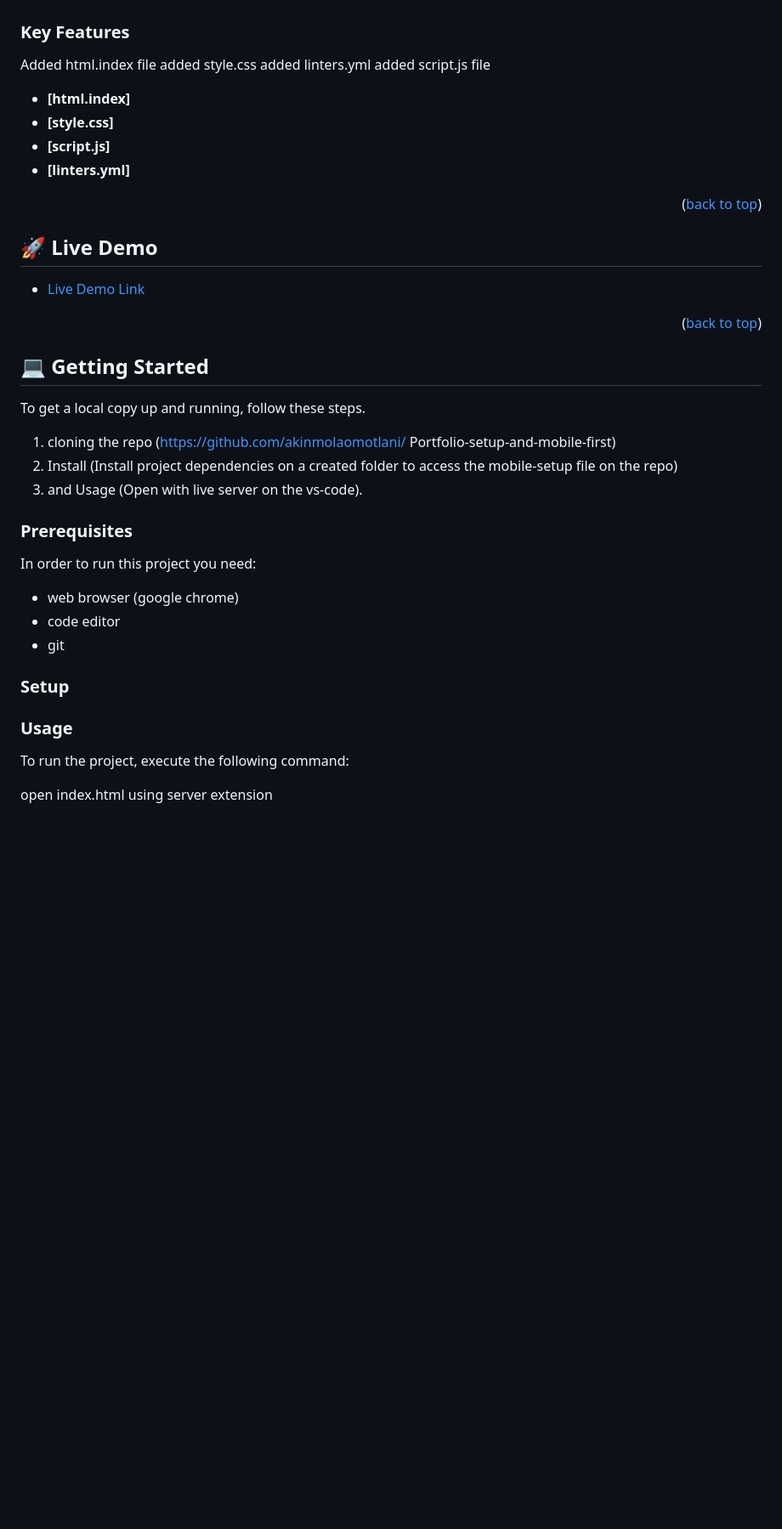
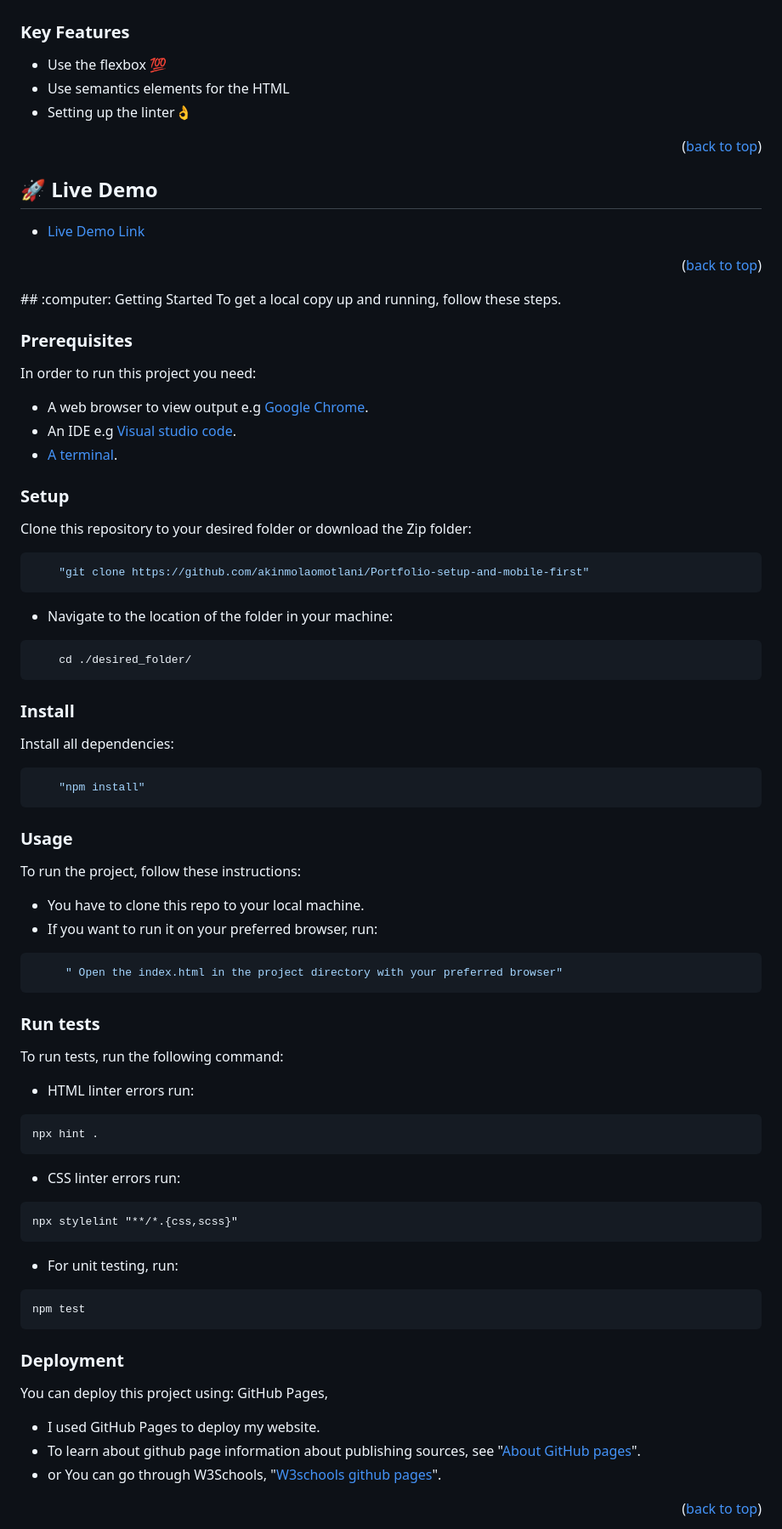
Before and after one commit to akinmolaomotlani/Portfolio-setup-and-mobile-first, a Markdown page: README.md, the part around the change printed below. Shown: that part at 85% size. GitHub-like rendering; folded sections open; blank space fills up the shorter version.

````diff
--- a/README.md
+++ b/README.md
@@ -50,66 +37,67 @@
 </details>
 
 <!-- Features -->
-
 ### Key Features <a name="key-features"></a>
-
-Added html.index file
-added style.css
-added linters.yml
-added script.js file
-
-- **[html.index]**
-- **[style.css]**
-- **[script.js]**
-- **[linters.yml]**
-
+- Use the flexbox :100:
+- Use semantics elements for  the HTML
+- Setting up the linter:ok_hand:
 <p align="right">(<a href="#readme-top">back to top</a>)</p>
 
 <!-- LIVE DEMO -->
-
-## 🚀 Live Demo <a name="live-demo"></a>
-
+## :rocket: Live Demo <a name="live-demo"></a>
 - [Live Demo Link](https://akinmolaomotlani.github.io/Portfolio-setup-and-mobile-first/)
-
 <p align="right">(<a href="#readme-top">back to top</a>)</p>
-
 <!-- GETTING STARTED -->
-
-## 💻 Getting Started <a name="getting-started"></a>
-
+## :computer: Getting Started <a name="getting-started"></a>
 To get a local copy up and running, follow these steps.
 
-1. cloning the repo (https://github.com/akinmolaomotlani/ Portfolio-setup-and-mobile-first)
-2. Install (Install project dependencies on a created folder to access the mobile-setup file on the repo)
-3. and Usage (Open with live server on the vs-code).
-
 ### Prerequisites
-
 In order to run this project you need:
-
-- web browser (google chrome)
-- code editor
-- git
+- A web browser to view output e.g [Google Chrome](https://www.google.com/chrome/).
+- An IDE e.g [Visual studio code](https://code.visualstudio.com/).
+- [A terminal](https://code.visualstudio.com/docs/terminal/basics).
 
 ### Setup
-
-<!--
-  cd my-folder
-  git clone https://github.com/akinmolaomotlani/Portfolio-setup-and-mobile-first/pull/1
---->
-
+Clone this repository to your desired folder or download the Zip folder:
+```sh
+    "git clone https://github.com/akinmolaomotlani/Portfolio-setup-and-mobile-first"
+```
+- Navigate to the location of the folder in your machine:
+```sh
+    cd ./desired_folder/
+```
+### Install
+Install all dependencies:
+```sh
+    "npm install"
+```
 ### Usage
-
-To run the project, execute the following command:
-
-open index.html using server extension
-
-<!--
-Example command:
-### Install
-
-Install this project with the github link
-
+To run the project, follow these instructions:
+- You have to clone this repo to your local machine.
+- If you want to run it on your preferred browser, run:
+```sh
+     " Open the index.html in the project directory with your preferred browser"
+```
+### Run tests
+To run tests, run the following command:
+- HTML linter errors run:
+```
+npx hint .
+```
+- CSS linter errors run:
+```
+npx stylelint "**/*.{css,scss}"
+```
+- For unit testing, run:
+```
+npm test
+```
+### Deployment <a name="deployment"></a>
+You can deploy this project using: GitHub Pages,
+- I used GitHub Pages to deploy my website.
+- To learn about github page information about publishing sources, see "[About GitHub pages](https://docs.github.com/en/pages/getting-started-with-github-pages/about-github-pages#publishing-sources-for-github-pages-sites)".
+- or You can go through W3Schools, "[W3schools github pages](https://www.w3schools.com/git/git_remote_pages.asp?remote=github)".
+<p align="right">(<a href="#readme-top">back to top</a>)</p>
 <p align="right">(<a href="#readme-top">back to top</a>)</p>
 
 <!-- AUTHORS -->
````
Also changed, not shown: other parts of README.md (+31 -80 lines).
